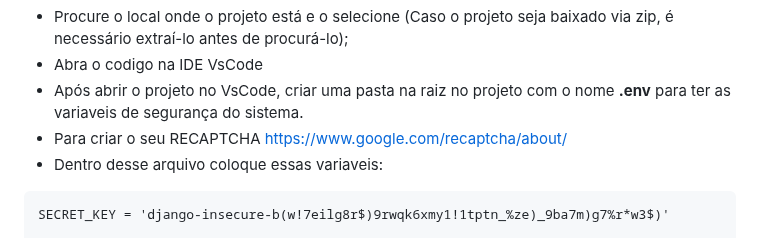
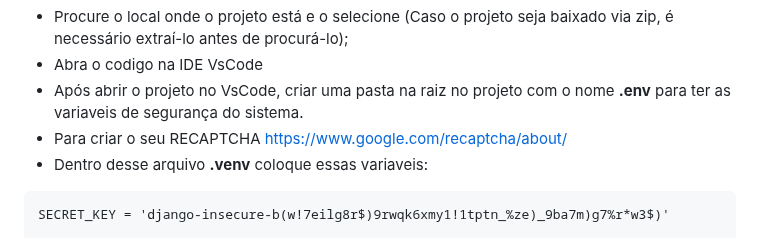
Before and after one commit to VitorAntonioKuhnen/Ponto_Seguro, a Markdown page: README.md, the part around the change. Drawn GitHub-style.

```diff
--- a/README.md
+++ b/README.md
@@ -116,7 +116,7 @@ git clone -b Back https://github.com/VitorAntonioKuhnen/Ponto_Seguro.git
 * Abra o codigo na IDE VsCode
 * Após abrir o projeto no VsCode, criar uma pasta na raiz no projeto com o nome **.env** para ter as variaveis de segurança do sistema.
 * Para criar  o seu RECAPTCHA                                                                                                                 https://www.google.com/recaptcha/about/
-* Dentro desse arquivo coloque essas variaveis:
+* Dentro desse arquivo **.venv** coloque essas variaveis:
 ~~~
 SECRET_KEY = 'django-insecure-b(w!7eilg8r$)9rwqk6xmy1!1tptn_%ze)_9ba7m)g7%r*w3$)'
 
```
